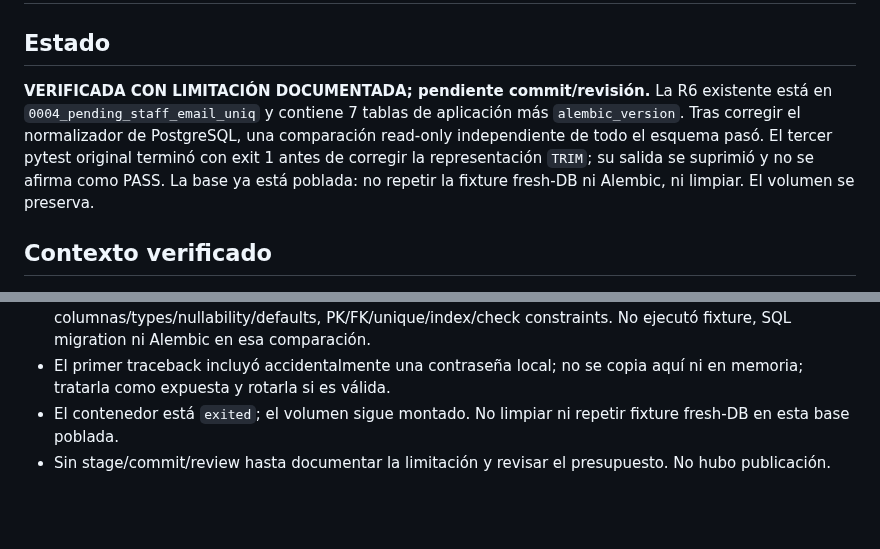
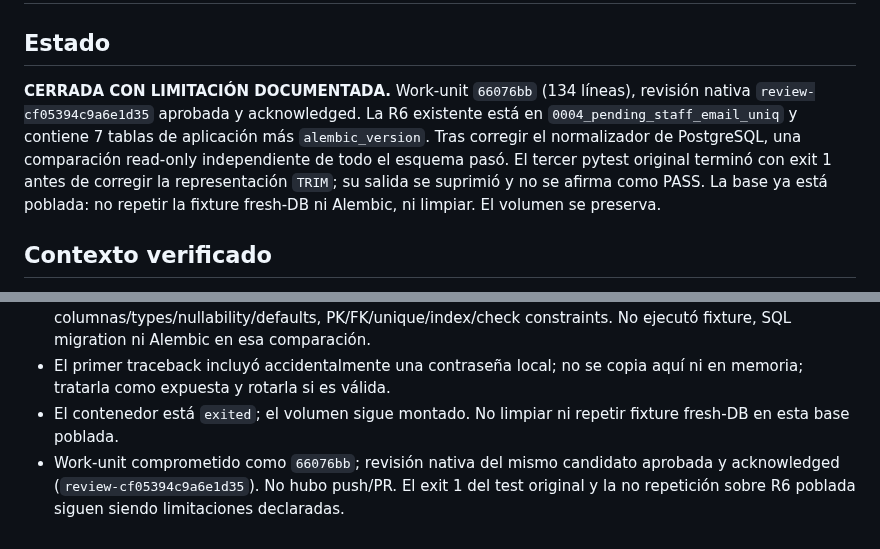
Before and after one commit to Fivoryu/sw1_pro_final_2026_2, a Markdown page: odd/tasks/f02-t3b-migration-fix.md, 2 parts joined by grey strips. GitHub-like rendering; blank space fills up the shorter version.

Commit message:
docs(f02): record T3b review closure

```diff
--- a/odd/tasks/f02-t3b-migration-fix.md
+++ b/odd/tasks/f02-t3b-migration-fix.md
@@ -2,7 +2,7 @@
 
 ## Estado
 
-**VERIFICADA CON LIMITACIÓN DOCUMENTADA; pendiente commit/revisión.** La R6 existente está en `0004_pending_staff_email_uniq` y contiene 7 tablas de aplicación más `alembic_version`. Tras corregir el normalizador de PostgreSQL, una comparación read-only independiente de todo el esquema pasó. El tercer pytest original terminó con exit 1 antes de corregir la representación `TRIM`; su salida se suprimió y no se afirma como PASS. La base ya está poblada: no repetir la fixture fresh-DB ni Alembic, ni limpiar. El volumen se preserva.
+**CERRADA CON LIMITACIÓN DOCUMENTADA.** Work-unit `66076bb` (134 líneas), revisión nativa `review-cf05394c9a6e1d35` aprobada y acknowledged. La R6 existente está en `0004_pending_staff_email_uniq` y contiene 7 tablas de aplicación más `alembic_version`. Tras corregir el normalizador de PostgreSQL, una comparación read-only independiente de todo el esquema pasó. El tercer pytest original terminó con exit 1 antes de corregir la representación `TRIM`; su salida se suprimió y no se afirma como PASS. La base ya está poblada: no repetir la fixture fresh-DB ni Alembic, ni limpiar. El volumen se preserva.
 
 ## Contexto verificado
 
@@ -58,4 +58,4 @@
 - Se corrigió solo el normalizador del comparador mediante TDD: RED 1 failed/1 passed; GREEN 2 passed. Verificación independiente: `python -m pytest tests -q -p no:cacheprovider` con Python 3.14.6, R6 env unset y SQLite in-memory: 135 passed/2 R6 skipped; `python -m ruff check app tests`: PASS. Pyright del venv local del checkout raíz sobre `app tests`: 0 errors/warnings/informationals. El verificador ejecutó únicamente la comparación de metadata read-only contra la DB ya poblada: PASS para tablas, columnas/types/nullability/defaults, PK/FK/unique/index/check constraints. No ejecutó fixture, SQL migration ni Alembic en esa comparación.
 - El primer traceback incluyó accidentalmente una contraseña local; no se copia aquí ni en memoria; tratarla como expuesta y rotarla si es válida.
 - El contenedor está `exited`; el volumen sigue montado. No limpiar ni repetir fixture fresh-DB en esta base poblada.
-- Sin stage/commit/review hasta documentar la limitación y revisar el presupuesto. No hubo publicación.
+- Work-unit comprometido como `66076bb`; revisión nativa del mismo candidato aprobada y acknowledged (`review-cf05394c9a6e1d35`). No hubo push/PR. El exit 1 del test original y la no repetición sobre R6 poblada siguen siendo limitaciones declaradas.
```
Also changed, not shown: docs/migrations/f02-migration-verification.md (+1 -1 lines), odd/tasks/f02-base-ux-automation.md (+2 -2 lines).
